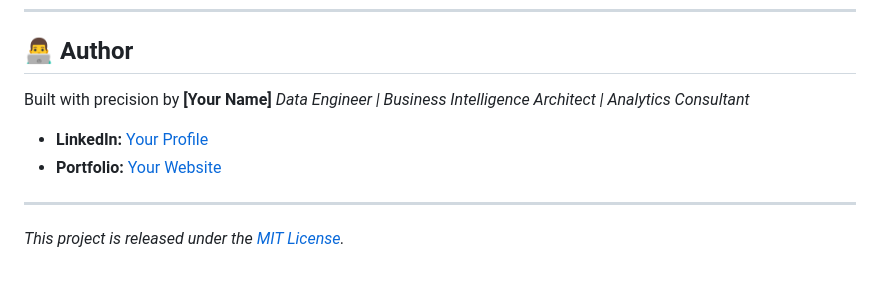
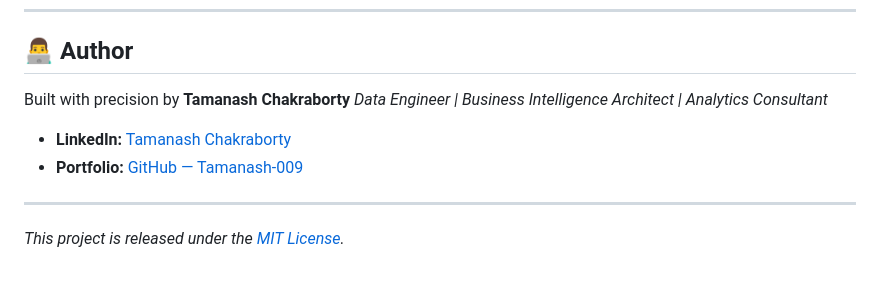
Before and after one commit to Tamanash-009/AGIS, a Markdown page: README.md, the part around the change. GitHub-like rendering.

Commit message:
docs: update author information

```diff
--- a/README.md
+++ b/README.md
@@ -185,11 +185,11 @@ To run the AGIS platform locally:
 
 ## 👨‍💻 Author
 
-Built with precision by **[Your Name]**
+Built with precision by **Tamanash Chakraborty**
 *Data Engineer | Business Intelligence Architect | Analytics Consultant*
 
-- **LinkedIn:** [Your Profile](https://linkedin.com/in/yourprofile)
-- **Portfolio:** [Your Website](https://yourwebsite.com)
+- **LinkedIn:** [Tamanash Chakraborty](https://linkedin.com/in/tamanash-chakraborty)
+- **Portfolio:** [GitHub — Tamanash-009](https://github.com/Tamanash-009)
 
 ---
 
```
